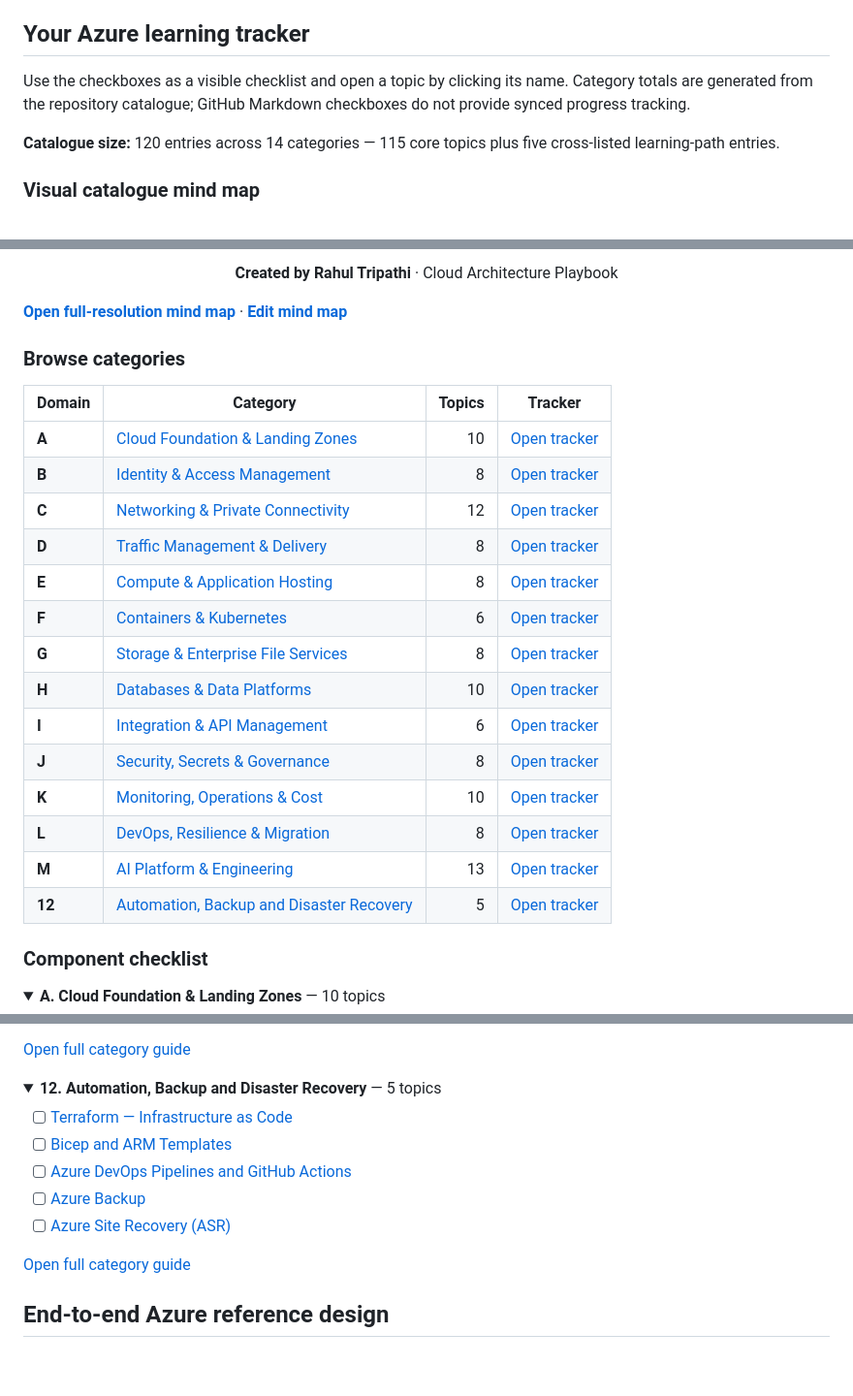
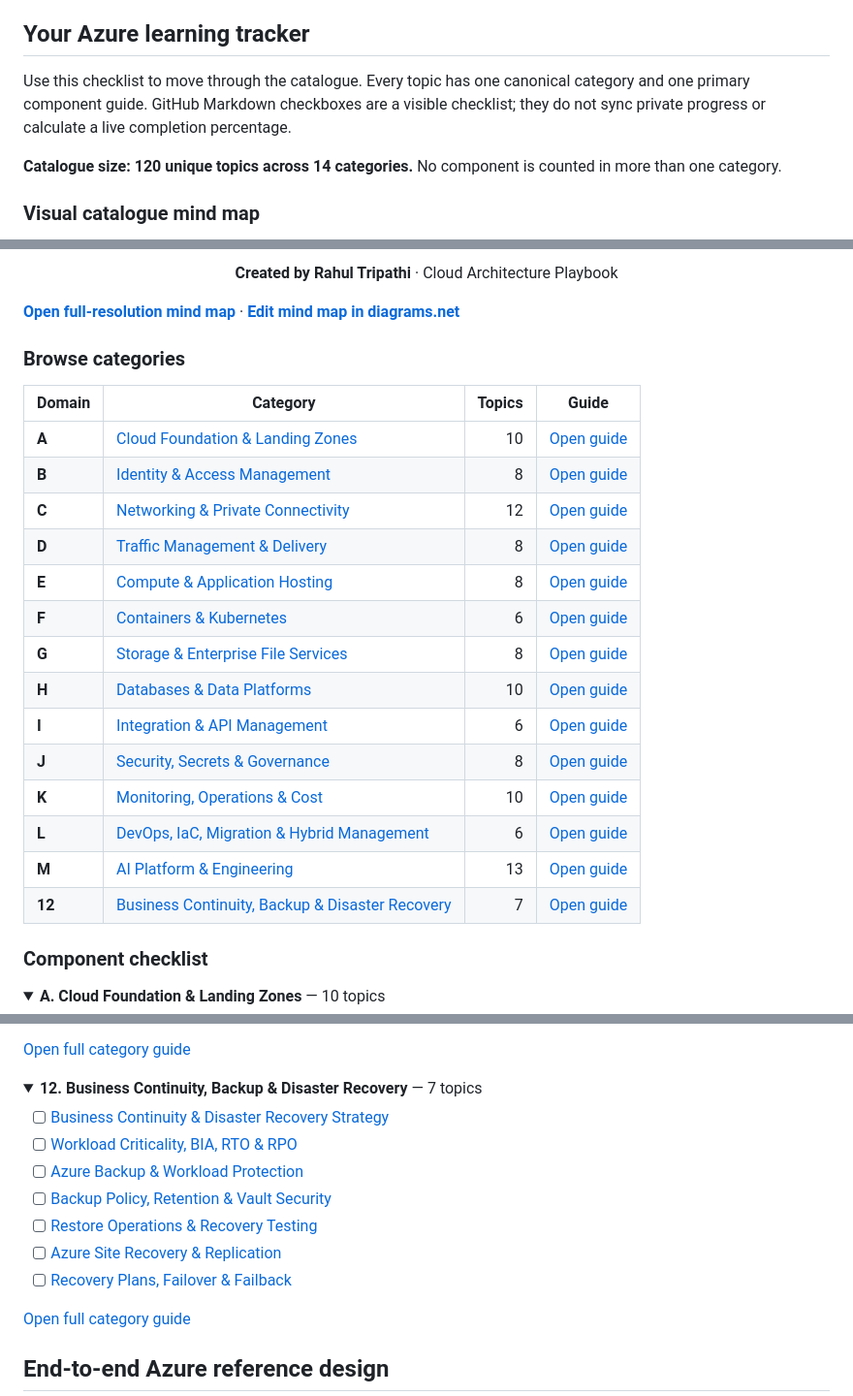
Before and after one commit to tripathies/azure-master-vault, a Markdown page: README.md, 3 parts joined by grey strips. Shown at 97% size. Drawn GitHub-style; folded sections open; blank space fills up the shorter version.

Commit message:
Rebuild learning tracker with unique L and category 12 responsibilities and current 118-topic catalogue

```diff
--- a/README.md
+++ b/README.md
@@ -196,9 +196,9 @@ The diagram follows the canonical `catalog.json` and links component labels to t
 
 ## Your Azure learning tracker
 
-Use the checkboxes as a visible checklist and open a topic by clicking its name. Category totals are generated from the repository catalogue; GitHub Markdown checkboxes do not provide synced progress tracking.
+Use this checklist to move through the catalogue. Every topic has one canonical category and one primary component guide. GitHub Markdown checkboxes are a visible checklist; they do not sync private progress or calculate a live completion percentage.
 
-**Catalogue size:** 120 entries across 14 categories — 115 core topics plus five cross-listed learning-path entries.
+**Catalogue size: 120 unique topics across 14 categories.** No component is counted in more than one category.
 
 ### Visual catalogue mind map
 
@@ -210,26 +210,26 @@ Use the checkboxes as a visible checklist and open a topic by clicking its name.
 
 <p align="center"><strong>Created by Rahul Tripathi</strong> · Cloud Architecture Playbook</p>
 
-[**Open full-resolution mind map**](AZURE-COMPONENT-MINDMAP.svg) · [**Edit mind map**](AZURE-COMPONENT-MINDMAP.drawio)
+[**Open full-resolution mind map**](AZURE-COMPONENT-MINDMAP.svg) · [**Edit mind map in diagrams.net**](AZURE-COMPONENT-MINDMAP.drawio)
 
 ### Browse categories
 
-| Domain | Category | Topics | Tracker |
+| Domain | Category | Topics | Guide |
 |---|---|---:|---|
-| **A** | [Cloud Foundation & Landing Zones](A-cloud-foundation-landing-zones/README.md) | 10 | [Open tracker](#a-cloud-foundation-landing-zones) |
-| **B** | [Identity & Access Management](B-identity-access-management/README.md) | 8 | [Open tracker](#b-identity-access-management) |
-| **C** | [Networking & Private Connectivity](C-networking-private-connectivity/README.md) | 12 | [Open tracker](#c-networking-private-connectivity) |
-| **D** | [Traffic Management & Delivery](D-traffic-management-delivery/README.md) | 8 | [Open tracker](#d-traffic-management-delivery) |
-| **E** | [Compute & Application Hosting](E-compute-application-hosting/README.md) | 8 | [Open tracker](#e-compute-application-hosting) |
-| **F** | [Containers & Kubernetes](F-containers-kubernetes/README.md) | 6 | [Open tracker](#f-containers-kubernetes) |
-| **G** | [Storage & Enterprise File Services](G-storage-enterprise-file-services/README.md) | 8 | [Open tracker](#g-storage-enterprise-file-services) |
-| **H** | [Databases & Data Platforms](H-databases-data-platforms/README.md) | 10 | [Open tracker](#h-databases-data-platforms) |
-| **I** | [Integration & API Management](I-integration-api-management/README.md) | 6 | [Open tracker](#i-integration-api-management) |
-| **J** | [Security, Secrets & Governance](J-security-secrets-governance/README.md) | 8 | [Open tracker](#j-security-secrets-governance) |
-| **K** | [Monitoring, Operations & Cost](K-monitoring-operations-cost/README.md) | 10 | [Open tracker](#k-monitoring-operations-cost) |
-| **L** | [DevOps, Resilience & Migration](L-devops-resilience-migration-ai/README.md) | 8 | [Open tracker](#l-devops-resilience-migration) |
-| **M** | [AI Platform & Engineering](M-ai-platform-engineering/README.md) | 13 | [Open tracker](#m-ai-platform-engineering) |
-| **12** | [Automation, Backup and Disaster Recovery](12-automation-backup-disaster-recovery/README.md) | 5 | [Open tracker](#12-automation-backup-and-disaster-recovery) |
+| **A** | [Cloud Foundation & Landing Zones](A-cloud-foundation-landing-zones/README.md) | 10 | [Open guide](A-cloud-foundation-landing-zones/README.md) |
+| **B** | [Identity & Access Management](B-identity-access-management/README.md) | 8 | [Open guide](B-identity-access-management/README.md) |
+| **C** | [Networking & Private Connectivity](C-networking-private-connectivity/README.md) | 12 | [Open guide](C-networking-private-connectivity/README.md) |
+| **D** | [Traffic Management & Delivery](D-traffic-management-delivery/README.md) | 8 | [Open guide](D-traffic-management-delivery/README.md) |
+| **E** | [Compute & Application Hosting](E-compute-application-hosting/README.md) | 8 | [Open guide](E-compute-application-hosting/README.md) |
+| **F** | [Containers & Kubernetes](F-containers-kubernetes/README.md) | 6 | [Open guide](F-containers-kubernetes/README.md) |
+| **G** | [Storage & Enterprise File Services](G-storage-enterprise-file-services/README.md) | 8 | [Open guide](G-storage-enterprise-file-services/README.md) |
+| **H** | [Databases & Data Platforms](H-databases-data-platforms/README.md) | 10 | [Open guide](H-databases-data-platforms/README.md) |
+| **I** | [Integration & API Management](I-integration-api-management/README.md) | 6 | [Open guide](I-integration-api-management/README.md) |
+| **J** | [Security, Secrets & Governance](J-security-secrets-governance/README.md) | 8 | [Open guide](J-security-secrets-governance/README.md) |
+| **K** | [Monitoring, Operations & Cost](K-monitoring-operations-cost/README.md) | 10 | [Open guide](K-monitoring-operations-cost/README.md) |
+| **L** | [DevOps, IaC, Migration & Hybrid Management](L-devops-resilience-migration-ai/README.md) | 6 | [Open guide](L-devops-resilience-migration-ai/README.md) |
+| **M** | [AI Platform & Engineering](M-ai-platform-engineering/README.md) | 13 | [Open guide](M-ai-platform-engineering/README.md) |
+| **12** | [Business Continuity, Backup & Disaster Recovery](12-automation-backup-disaster-recovery/README.md) | 7 | [Open guide](12-automation-backup-disaster-recovery/README.md) |
 
 ### Component checklist
 
@@ -453,13 +451,15 @@ Use the checkboxes as a visible checklist and open a topic by clicking its name.
 </details>
 
 <details>
-<summary><strong>12. Automation, Backup and Disaster Recovery</strong> — 5 topics</summary>
+<summary><strong>12. Business Continuity, Backup & Disaster Recovery</strong> — 7 topics</summary>
 
-- [ ] [Terraform — Infrastructure as Code](12-automation-backup-disaster-recovery/72-terraform/README.md)
-- [ ] [Bicep and ARM Templates](12-automation-backup-disaster-recovery/73-bicep-arm-templates/README.md)
-- [ ] [Azure DevOps Pipelines and GitHub Actions](12-automation-backup-disaster-recovery/74-ci-cd-azure-devops-github-actions/README.md)
-- [ ] [Azure Backup](12-automation-backup-disaster-recovery/75-azure-backup/README.md)
-- [ ] [Azure Site Recovery (ASR)](12-automation-backup-disaster-recovery/76-azure-site-recovery-asr/README.md)
+- [ ] [Business Continuity & Disaster Recovery Strategy](12-automation-backup-disaster-recovery/77-business-continuity-disaster-recovery-strategy/README.md)
+- [ ] [Workload Criticality, BIA, RTO & RPO](12-automation-backup-disaster-recovery/78-workload-criticality-bia-rto-rpo/README.md)
+- [ ] [Azure Backup & Workload Protection](12-automation-backup-disaster-recovery/75-azure-backup/README.md)
+- [ ] [Backup Policy, Retention & Vault Security](12-automation-backup-disaster-recovery/79-backup-policy-retention-vault-security/README.md)
+- [ ] [Restore Operations & Recovery Testing](12-automation-backup-disaster-recovery/80-restore-operations-recovery-testing/README.md)
+- [ ] [Azure Site Recovery & Replication](12-automation-backup-disaster-recovery/76-azure-site-recovery-asr/README.md)
+- [ ] [Recovery Plans, Failover & Failback](12-automation-backup-disaster-recovery/81-recovery-plans-failover-failback/README.md)
 
 [Open full category guide](<12-automation-backup-disaster-recovery/README.md>)
 
```
Also changed, not shown: other parts of README.md (+3 -5 lines).
